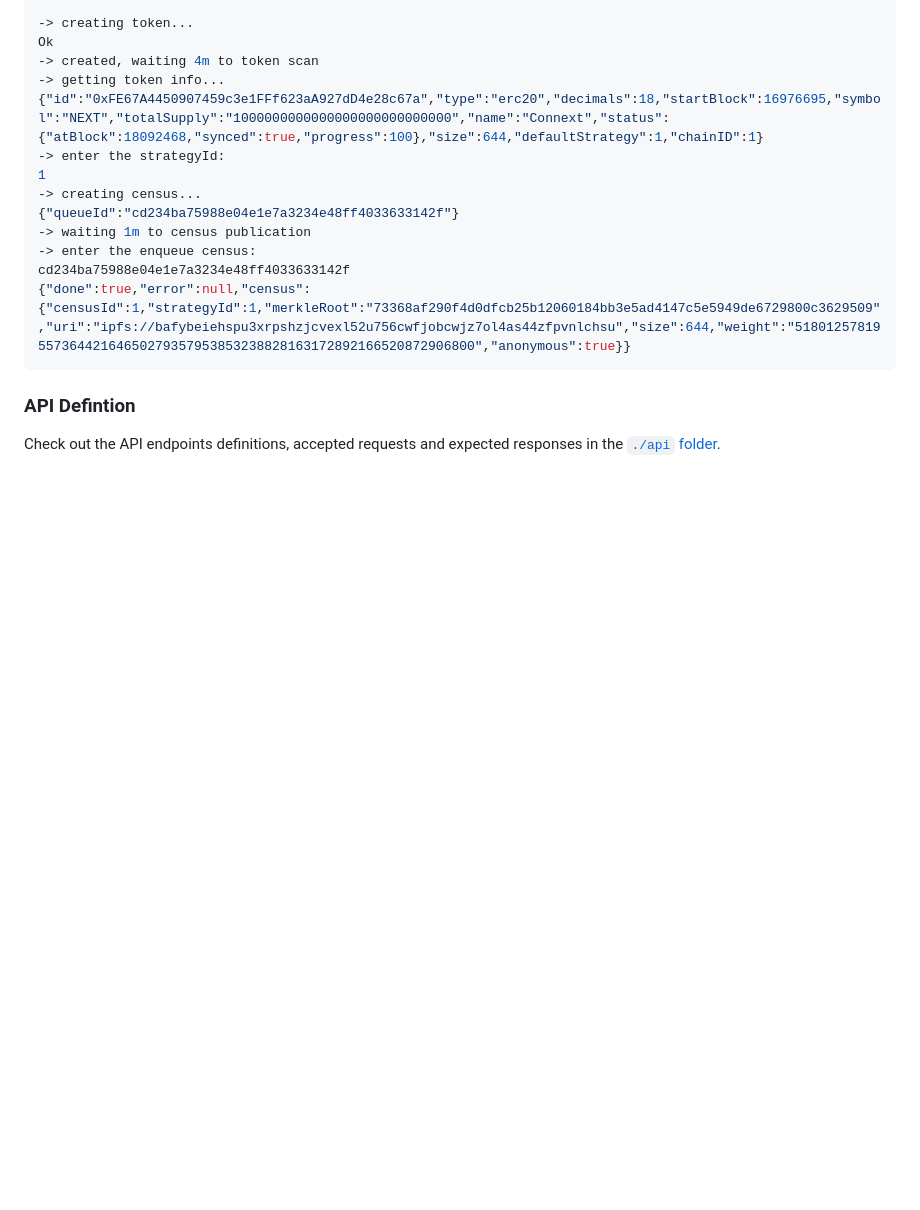
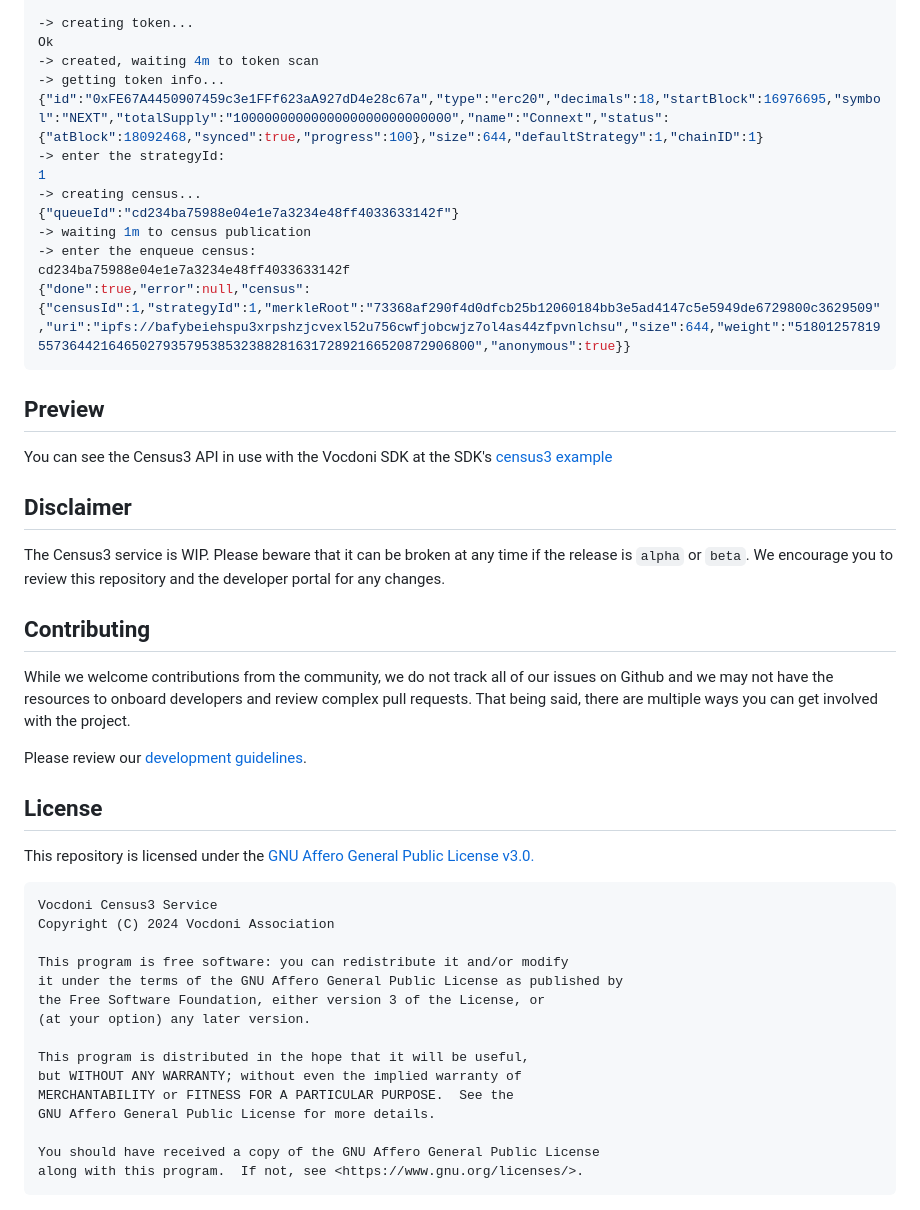
Before and after one commit to vocdoni/census3, a Markdown page: README.md, the part around one of its changes. Drawn GitHub-style; blank space fills up the shorter version.

Commit message:
Refactor readme using template

````diff
--- a/README.md
+++ b/README.md
@@ -176,5 +188,38 @@ cd234ba75988e04e1e7a3234e48ff4033633142f
 {"done":true,"error":null,"census":{"censusId":1,"strategyId":1,"merkleRoot":"73368af290f4d0dfcb25b12060184bb3e5ad4147c5e5949de6729800c3629509","uri":"ipfs://bafybeiehspu3xrpshzjcvexl52u756cwfjobcwjz7ol4as44zfpvnlchsu","size":644,"weight":"5180125781955736442164650279357953853238828163172892166520872906800","anonymous":true}}
 ```
 
-### API Defintion
-Check out the API endpoints definitions, accepted requests and expected responses in the [`./api` folder](./api).
+## Preview
+
+You can see the Census3 API in use with the Vocdoni SDK at the SDK's [census3 example](https://github.com/vocdoni/vocdoni-sdk/tree/examples/token-based/examples/token-based)
+
+## Disclaimer
+
+The Census3 service is WIP. Please beware that it can be broken at any time if the release is `alpha` or `beta`. We encourage you to review this repository and the developer portal for any changes.
+
+## Contributing
+
+While we welcome contributions from the community, we do not track all of our issues on Github and we may not have the resources to onboard developers and review complex pull requests. That being said, there are multiple ways you can get involved with the project.
+
+Please review our [development guidelines](https://developer.vocdoni.io/development-guidelines).
+
+## License
+
+This repository is licensed under the [GNU Affero General Public License v3.0.](./LICENSE)
+
+
+    Vocdoni Census3 Service
+    Copyright (C) 2024 Vocdoni Association
+
+    This program is free software: you can redistribute it and/or modify
+    it under the terms of the GNU Affero General Public License as published by
+    the Free Software Foundation, either version 3 of the License, or
+    (at your option) any later version.
+
+    This program is distributed in the hope that it will be useful,
+    but WITHOUT ANY WARRANTY; without even the implied warranty of
+    MERCHANTABILITY or FITNESS FOR A PARTICULAR PURPOSE.  See the
+    GNU Affero General Public License for more details.
+
+    You should have received a copy of the GNU Affero General Public License
+    along with this program.  If not, see <https://www.gnu.org/licenses/>.
+
````
Also changed, not shown: other parts of README.md (+73 -60 lines).
